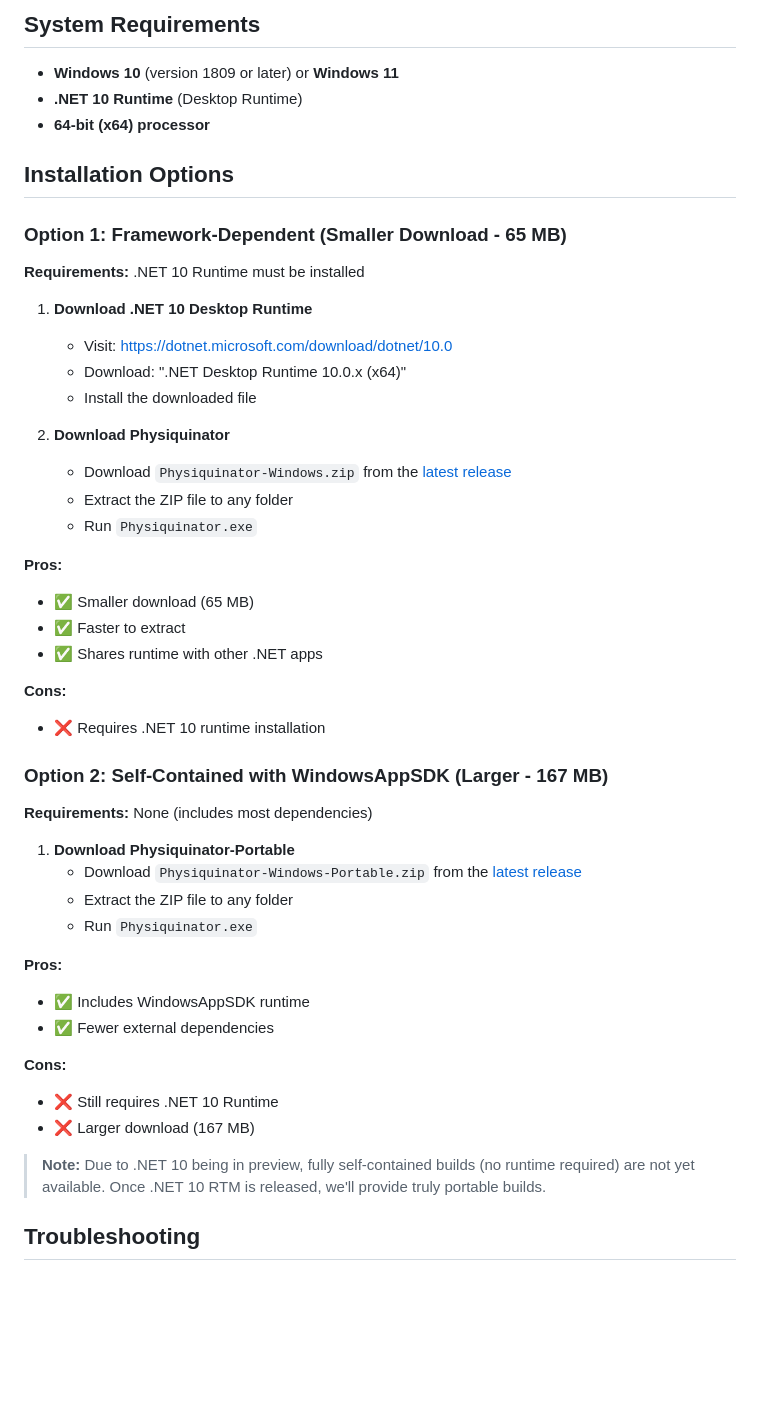
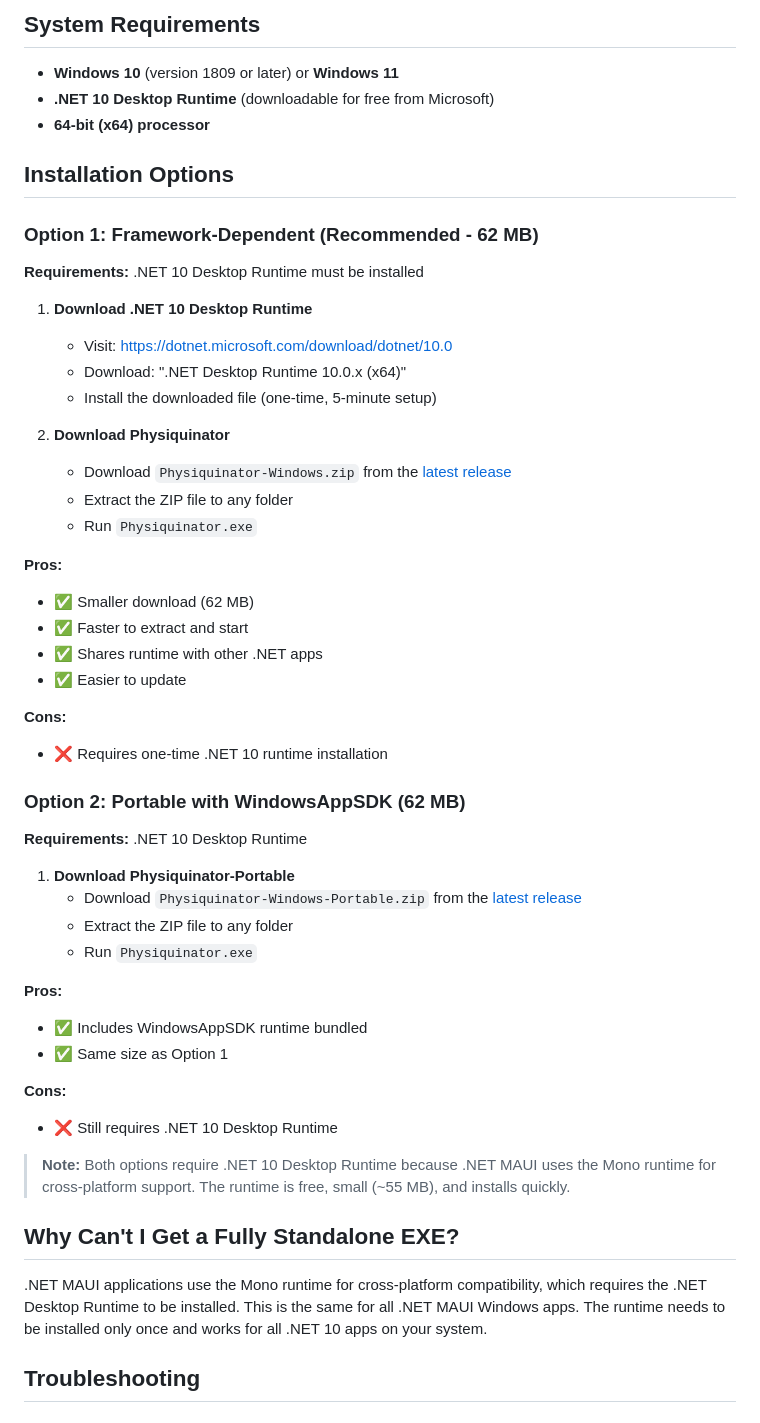
Before and after one commit to kadato/Physiquinator, a Markdown page: WINDOWS-INSTALL.md, the part around the change. Drawn GitHub-style; blank space fills up the shorter version.

Commit message:
docs: update Windows docs: clarify .NET 10 runtime requirement
- Remove references to .NET 10 being 'preview'
- Explain why .NET runtime is required (MAUI uses Mono runtime)
- Emphasize runtime is free, small, and one-time install
- Update README with clearer runtime requirement messaging
- Add explanation that all .NET MAUI Windows apps need the runtime

```diff
--- a/WINDOWS-INSTALL.md
+++ b/WINDOWS-INSTALL.md
@@ -3,19 +3,19 @@
 ## System Requirements
 
 - **Windows 10** (version 1809 or later) or **Windows 11**
-- **.NET 10 Runtime** (Desktop Runtime)
+- **.NET 10 Desktop Runtime** (downloadable for free from Microsoft)
 - **64-bit (x64) processor**
 
 ## Installation Options
 
-### Option 1: Framework-Dependent (Smaller Download - 65 MB)
+### Option 1: Framework-Dependent (Recommended - 62 MB)
 
-**Requirements:** .NET 10 Runtime must be installed
+**Requirements:** .NET 10 Desktop Runtime must be installed
 
 1. **Download .NET 10 Desktop Runtime**
    - Visit: https://dotnet.microsoft.com/download/dotnet/10.0
    - Download: ".NET Desktop Runtime 10.0.x (x64)"
-   - Install the downloaded file
+   - Install the downloaded file (one-time, 5-minute setup)
 
 2. **Download Physiquinator**
    - Download `Physiquinator-Windows.zip` from the [latest release](https://github.com/tothKarolyDavid/Physiquinator/releases/latest)
@@ -23,16 +23,17 @@
    - Run `Physiquinator.exe`
 
 **Pros:**
-- ✅ Smaller download (65 MB)
-- ✅ Faster to extract
+- ✅ Smaller download (62 MB)
+- ✅ Faster to extract and start
 - ✅ Shares runtime with other .NET apps
+- ✅ Easier to update
 
 **Cons:**
-- ❌ Requires .NET 10 runtime installation
+- ❌ Requires one-time .NET 10 runtime installation
 
-### Option 2: Self-Contained with WindowsAppSDK (Larger - 167 MB)
+### Option 2: Portable with WindowsAppSDK (62 MB)
 
-**Requirements:** None (includes most dependencies)
+**Requirements:** .NET 10 Desktop Runtime
 
 1. **Download Physiquinator-Portable**
    - Download `Physiquinator-Windows-Portable.zip` from the [latest release](https://github.com/tothKarolyDavid/Physiquinator/releases/latest)
@@ -40,14 +41,17 @@
    - Run `Physiquinator.exe`
 
 **Pros:**
-- ✅ Includes WindowsAppSDK runtime
-- ✅ Fewer external dependencies
+- ✅ Includes WindowsAppSDK runtime bundled
+- ✅ Same size as Option 1
 
 **Cons:**
-- ❌ Still requires .NET 10 Runtime
-- ❌ Larger download (167 MB)
+- ❌ Still requires .NET 10 Desktop Runtime
 
-> **Note:** Due to .NET 10 being in preview, fully self-contained builds (no runtime required) are not yet available. Once .NET 10 RTM is released, we'll provide truly portable builds.
+> **Note:** Both options require .NET 10 Desktop Runtime because .NET MAUI uses the Mono runtime for cross-platform support. The runtime is free, small (~55 MB), and installs quickly.
+
+## Why Can't I Get a Fully Standalone EXE?
+
+.NET MAUI applications use the Mono runtime for cross-platform compatibility, which requires the .NET Desktop Runtime to be installed. This is the same for all .NET MAUI Windows apps. The runtime needs to be installed only once and works for all .NET 10 apps on your system.
 
 ## Troubleshooting
 
```
Also changed, not shown: README.md (+6 -3 lines).
